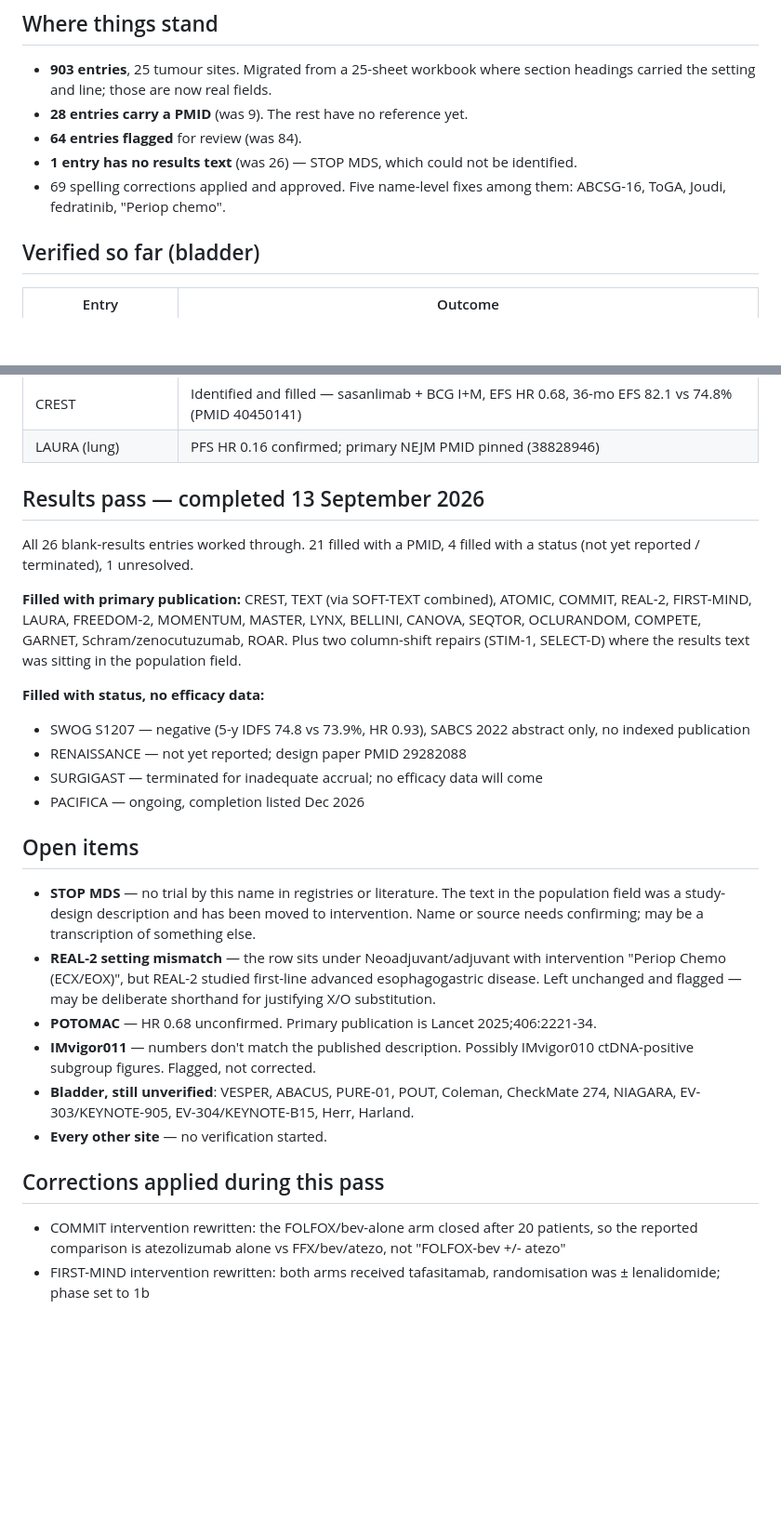
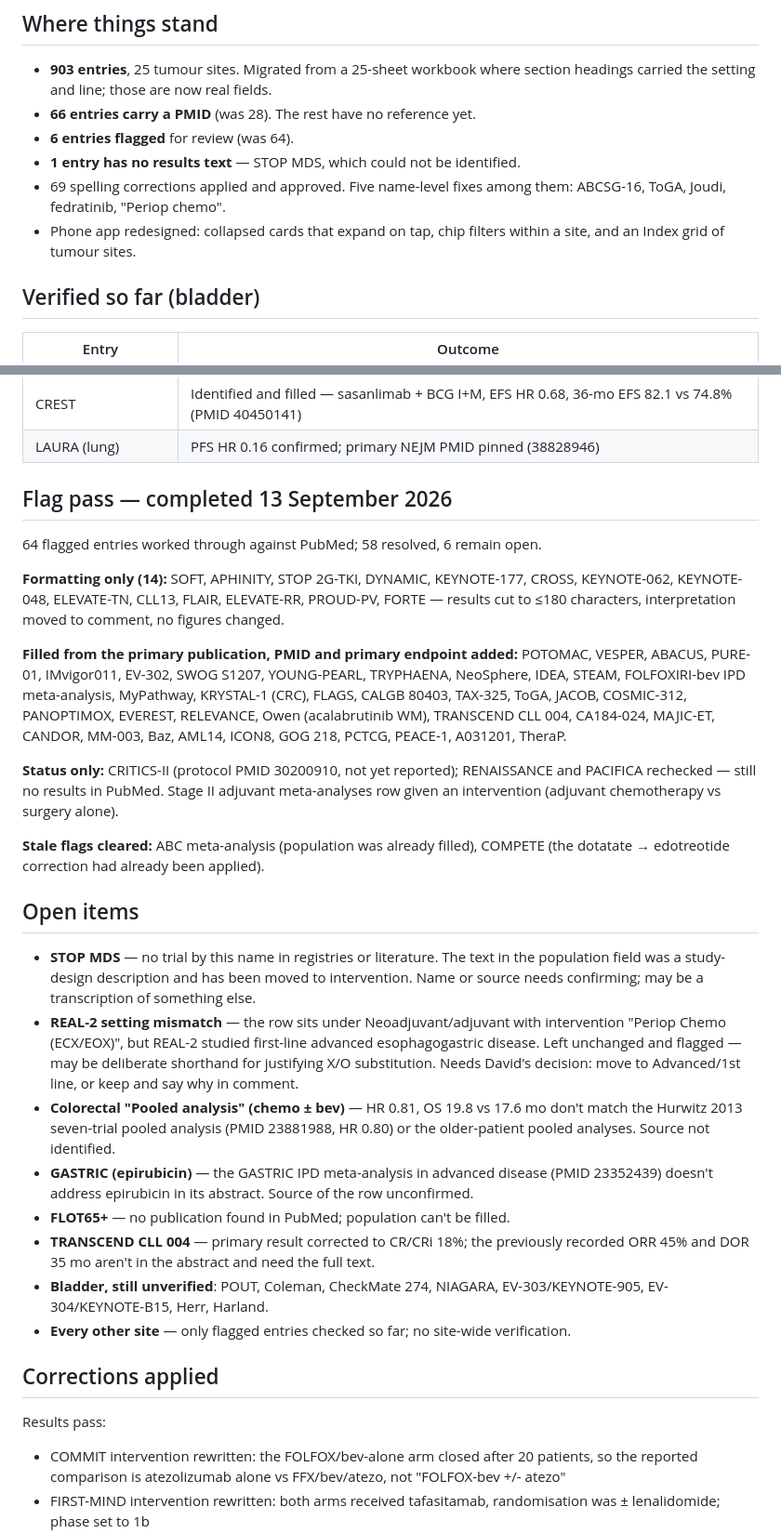
Before and after one commit to david7254672/landmark-trials, a Markdown page: STATUS.md, 2 parts joined by grey strips. Shown at 93% size. GitHub-like rendering; blank space fills up the shorter version.

Commit message:
Docs: record flag pass in STATUS.md, describe new app layout in CLAUDE.md
Co-Authored-By: Claude Opus 5 <noreply@anthropic.com>

```diff
--- a/STATUS.md
+++ b/STATUS.md
@@ -6,11 +6,13 @@ Last updated: 13 September 2026
 
 - **903 entries**, 25 tumour sites. Migrated from a 25-sheet workbook where section headings
   carried the setting and line; those are now real fields.
-- **28 entries carry a PMID** (was 9). The rest have no reference yet.
-- **64 entries flagged** for review (was 84).
-- **1 entry has no results text** (was 26) — STOP MDS, which could not be identified.
+- **66 entries carry a PMID** (was 28). The rest have no reference yet.
+- **6 entries flagged** for review (was 64).
+- **1 entry has no results text** — STOP MDS, which could not be identified.
 - 69 spelling corrections applied and approved. Five name-level fixes among them:
   ABCSG-16, ToGA, Joudi, fedratinib, "Periop chemo".
+- Phone app redesigned: collapsed cards that expand on tap, chip filters within a site,
+  and an Index grid of tumour sites.
 
 ## Verified so far (bladder)
 
@@ -27,22 +29,27 @@ Last updated: 13 September 2026
 | CREST | Identified and filled — sasanlimab + BCG I+M, EFS HR 0.68, 36-mo EFS 82.1 vs 74.8% (PMID 40450141) |
 | LAURA (lung) | PFS HR 0.16 confirmed; primary NEJM PMID pinned (38828946) |
 
-## Results pass — completed 13 September 2026
+## Flag pass — completed 13 September 2026
 
-All 26 blank-results entries worked through. 21 filled with a PMID, 4 filled with a
-status (not yet reported / terminated), 1 unresolved.
+64 flagged entries worked through against PubMed; 58 resolved, 6 remain open.
 
-**Filled with primary publication:** CREST, TEXT (via SOFT-TEXT combined), ATOMIC, COMMIT,
-REAL-2, FIRST-MIND, LAURA, FREEDOM-2, MOMENTUM, MASTER, LYNX, BELLINI, CANOVA, SEQTOR,
-OCLURANDOM, COMPETE, GARNET, Schram/zenocutuzumab, ROAR. Plus two column-shift repairs
-(STIM-1, SELECT-D) where the results text was sitting in the population field.
+**Formatting only (14):** SOFT, APHINITY, STOP 2G-TKI, DYNAMIC, KEYNOTE-177, CROSS,
+KEYNOTE-062, KEYNOTE-048, ELEVATE-TN, CLL13, FLAIR, ELEVATE-RR, PROUD-PV, FORTE — results
+cut to ≤180 characters, interpretation moved to comment, no figures changed.
 
-**Filled with status, no efficacy data:**
-- SWOG S1207 — negative (5-y IDFS 74.8 vs 73.9%, HR 0.93), SABCS 2022 abstract only, no
-  indexed publication
-- RENAISSANCE — not yet reported; design paper PMID 29282088
-- SURGIGAST — terminated for inadequate accrual; no efficacy data will come
-- PACIFICA — ongoing, completion listed Dec 2026
+**Filled from the primary publication, PMID and primary endpoint added:** POTOMAC, VESPER,
+ABACUS, PURE-01, IMvigor011, EV-302, SWOG S1207, YOUNG-PEARL, TRYPHAENA, NeoSphere, IDEA,
+STEAM, FOLFOXIRI-bev IPD meta-analysis, MyPathway, KRYSTAL-1 (CRC), FLAGS, CALGB 80403,
+TAX-325, ToGA, JACOB, COSMIC-312, PANOPTIMOX, EVEREST, RELEVANCE, Owen (acalabrutinib WM),
+TRANSCEND CLL 004, CA184-024, MAJIC-ET, CANDOR, MM-003, Baz, AML14, ICON8, GOG 218,
+PCTCG, PEACE-1, A031201, TheraP.
+
+**Status only:** CRITICS-II (protocol PMID 30200910, not yet reported); RENAISSANCE and
+PACIFICA rechecked — still no results in PubMed. Stage II adjuvant meta-analyses row given
+an intervention (adjuvant chemotherapy vs surgery alone).
+
+**Stale flags cleared:** ABC meta-analysis (population was already filled), COMPETE (the
+dotatate → edotreotide correction had already been applied).
 
 ## Open items
 
@@ -52,14 +59,22 @@ OCLURANDOM, COMPETE, GARNET, Schram/zenocutuzumab, ROAR. Plus two column-shift r
 - **REAL-2 setting mismatch** — the row sits under Neoadjuvant/adjuvant with intervention
   "Periop Chemo (ECX/EOX)", but REAL-2 studied first-line advanced esophagogastric disease.
   Left unchanged and flagged — may be deliberate shorthand for justifying X/O substitution.
-- **POTOMAC** — HR 0.68 unconfirmed. Primary publication is Lancet 2025;406:2221-34.
-- **IMvigor011** — numbers don't match the published description. Possibly IMvigor010
-  ctDNA-positive subgroup figures. Flagged, not corrected.
-- **Bladder, still unverified**: VESPER, ABACUS, PURE-01, POUT, Coleman, CheckMate 274,
-  NIAGARA, EV-303/KEYNOTE-905, EV-304/KEYNOTE-B15, Herr, Harland.
-- **Every other site** — no verification started.
+  Needs David's decision: move to Advanced/1st line, or keep and say why in comment.
+- **Colorectal "Pooled analysis" (chemo ± bev)** — HR 0.81, OS 19.8 vs 17.6 mo don't match
+  the Hurwitz 2013 seven-trial pooled analysis (PMID 23881988, HR 0.80) or the older-patient
+  pooled analyses. Source not identified.
+- **GASTRIC (epirubicin)** — the GASTRIC IPD meta-analysis in advanced disease (PMID
+  23352439) doesn't address epirubicin in its abstract. Source of the row unconfirmed.
+- **FLOT65+** — no publication found in PubMed; population can't be filled.
+- **TRANSCEND CLL 004** — primary result corrected to CR/CRi 18%; the previously recorded
+  ORR 45% and DOR 35 mo aren't in the abstract and need the full text.
+- **Bladder, still unverified**: POUT, Coleman, CheckMate 274, NIAGARA, EV-303/KEYNOTE-905,
+  EV-304/KEYNOTE-B15, Herr, Harland.
+- **Every other site** — only flagged entries checked so far; no site-wide verification.
 
-## Corrections applied during this pass
+## Corrections applied
+
+Results pass:
 
 - COMMIT intervention rewritten: the FOLFOX/bev-alone arm closed after 20 patients, so the
   reported comparison is atezolizumab alone vs FFX/bev/atezo, not "FOLFOX-bev +/- atezo"
```
Also changed, not shown: other parts of STATUS.md (+33 -2 lines), CLAUDE.md (+6 -4 lines).
